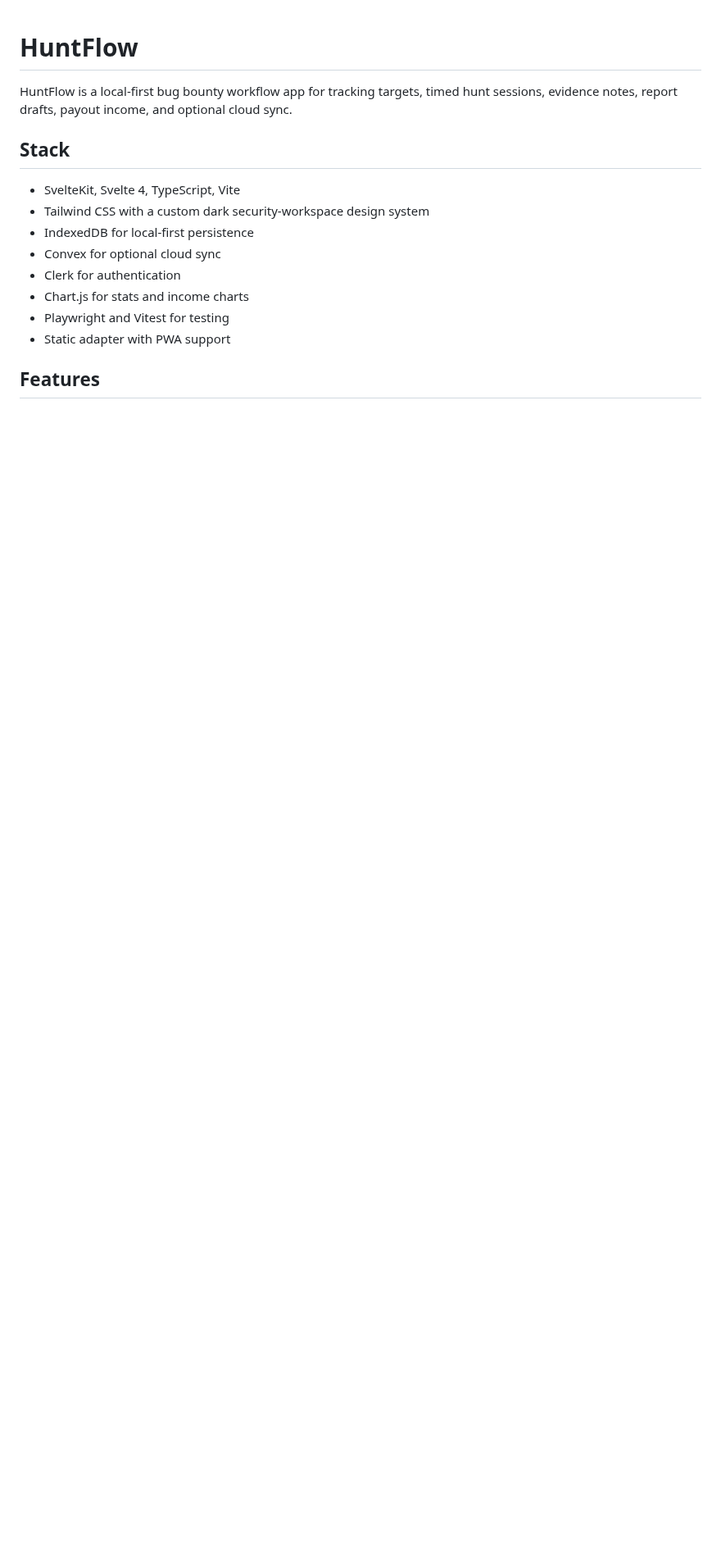
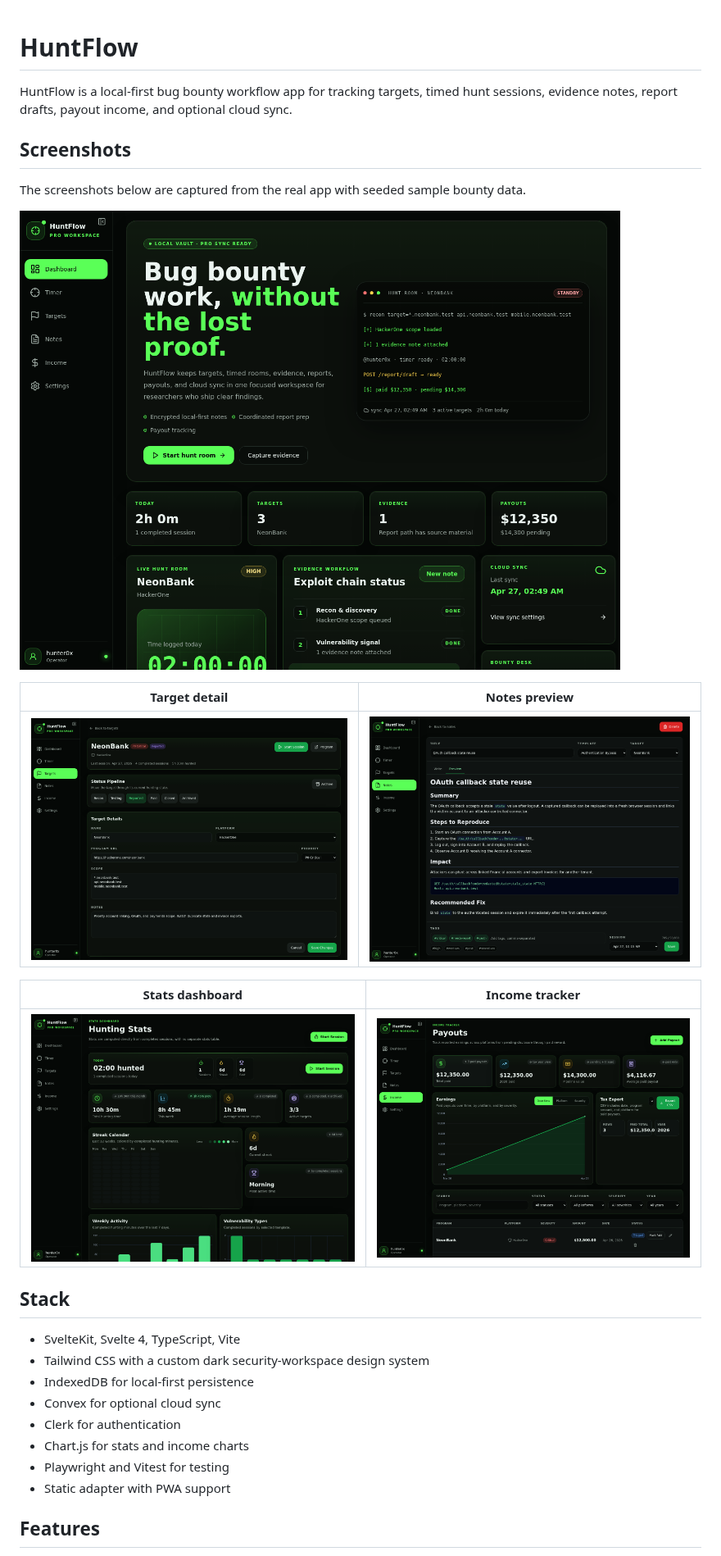
Before and after one commit to xalgord/Huntflow, a Markdown page: README.md, the part around one of its changes. Shown at 82% size. Drawn GitHub-style; pictures changed too: docs/screenshots/dashboard.png (added), docs/screenshots/income.png (added), docs/screenshots/notes-preview.png (added); blank space fills up the shorter version.

Commit message:
Add README screenshots

```diff
--- a/README.md
+++ b/README.md
@@ -1,6 +1,20 @@
 # HuntFlow
 
 HuntFlow is a local-first bug bounty workflow app for tracking targets, timed hunt sessions, evidence notes, report drafts, payout income, and optional cloud sync.
+
+## Screenshots
+
+The screenshots below are captured from the real app with seeded sample bounty data.
+
+![HuntFlow dashboard with sample targets, evidence, payouts, and sync status](docs/screenshots/dashboard.png)
+
+| Target detail | Notes preview |
+| --- | --- |
+| ![Target detail screen showing status pipeline, scope, and session history](docs/screenshots/target-detail.png) | ![Markdown note preview showing reproduction steps, impact, and remediation](docs/screenshots/notes-preview.png) |
+
+| Stats dashboard | Income tracker |
+| --- | --- |
+| ![Stats dashboard with hunting time, streak, weekly activity, and vulnerability charts](docs/screenshots/stats.png) | ![Income tracker with payout totals, earnings chart, tax export, and payout rows](docs/screenshots/income.png) |
 
 ## Stack
 
```
Also changed, not shown: other parts of README.md (+1 -0 lines), 3 other files.
